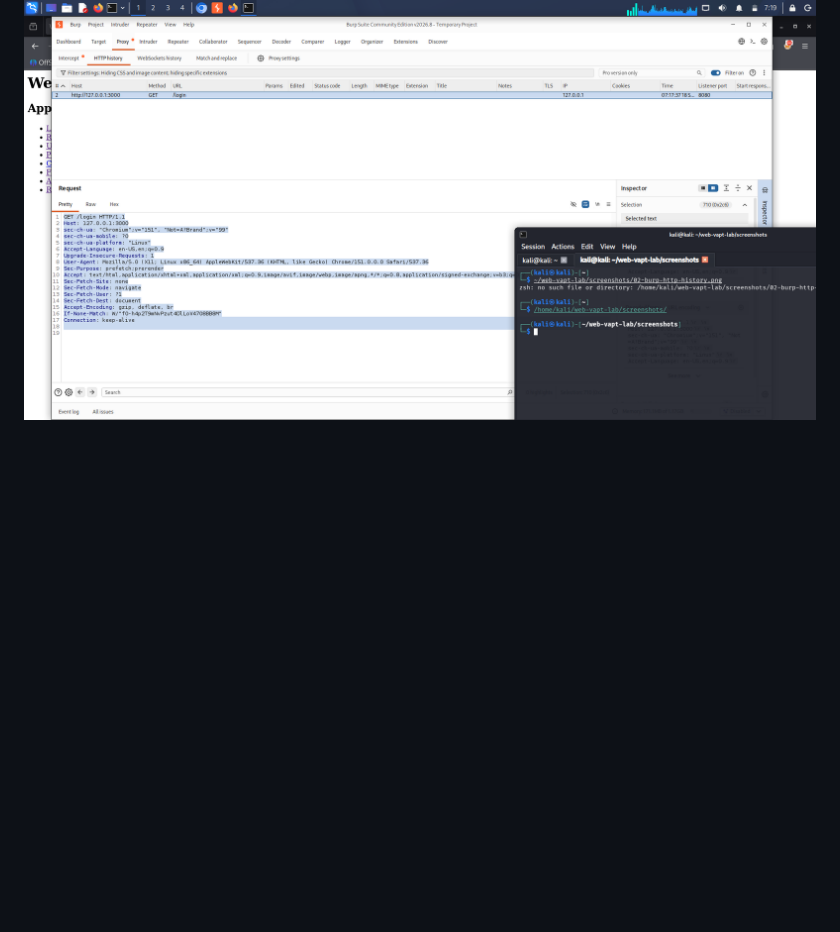
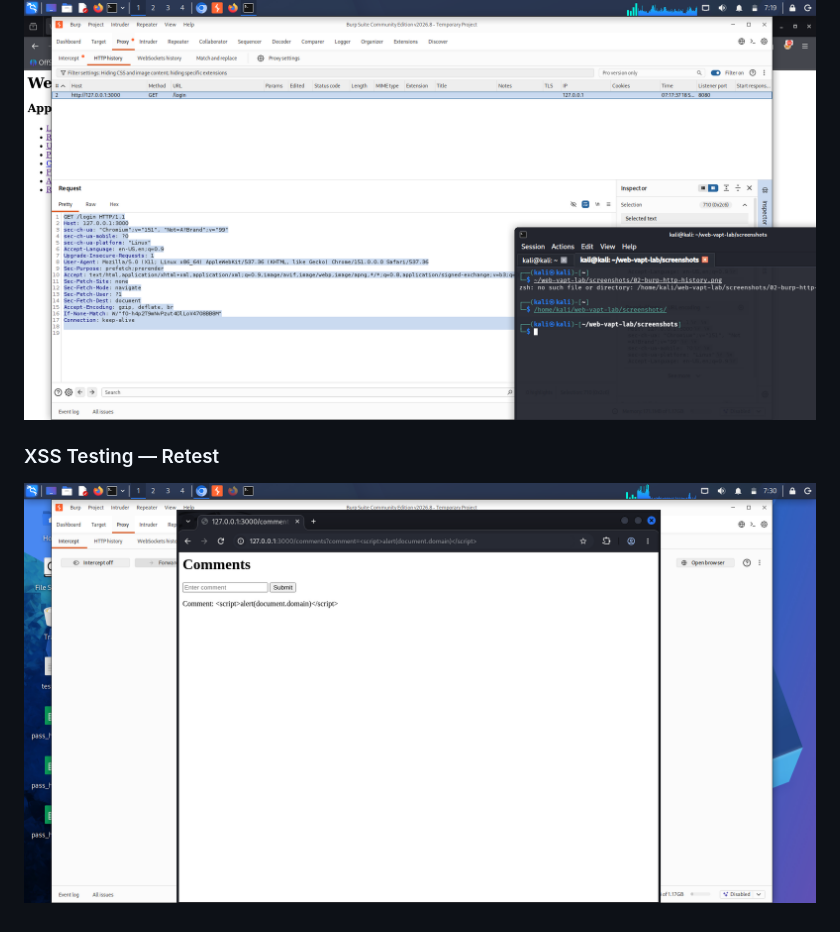
Before and after one commit to gupta1111/web-vapt-lab, a Markdown page: README.md, the part around the change. GitHub-like rendering; pictures changed too: screenshots/03-xss-testing.png (added); blank space fills up the shorter version.

Commit message:
Add XSS testing screenshot

```diff
--- a/README.md
+++ b/README.md
@@ -984,3 +984,7 @@ https://www.linkedin.com/in/bhola-gupta-729668150/
 ### Burp Suite — HTTP History
 
 ![Burp Suite HTTP History](screenshots/02-burp-http-history.png)
+
+### XSS Testing — Retest
+
+![XSS Testing](screenshots/03-xss-testing.png)
```
